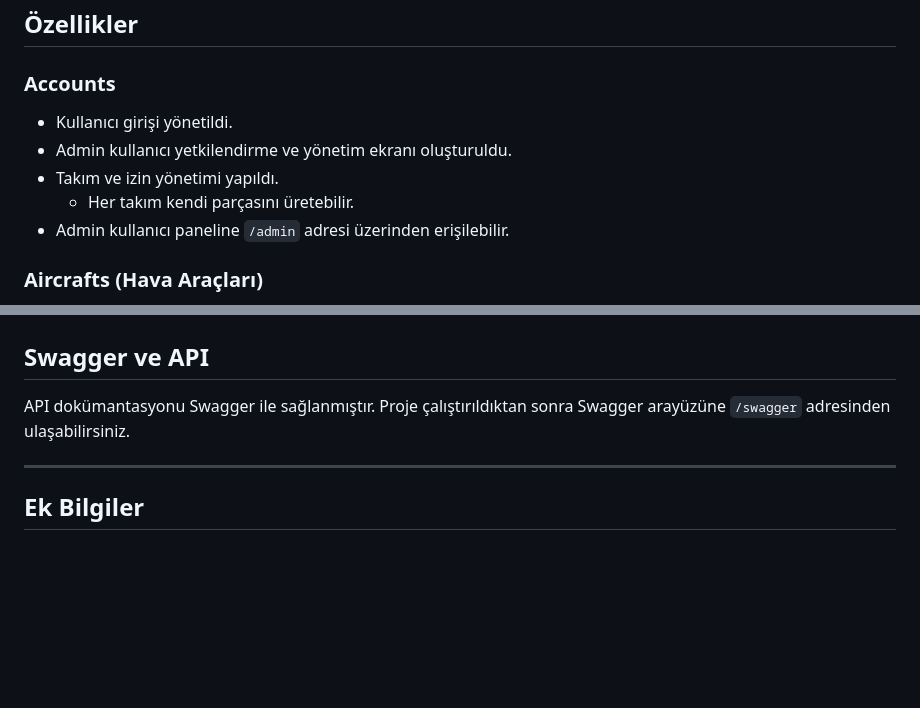
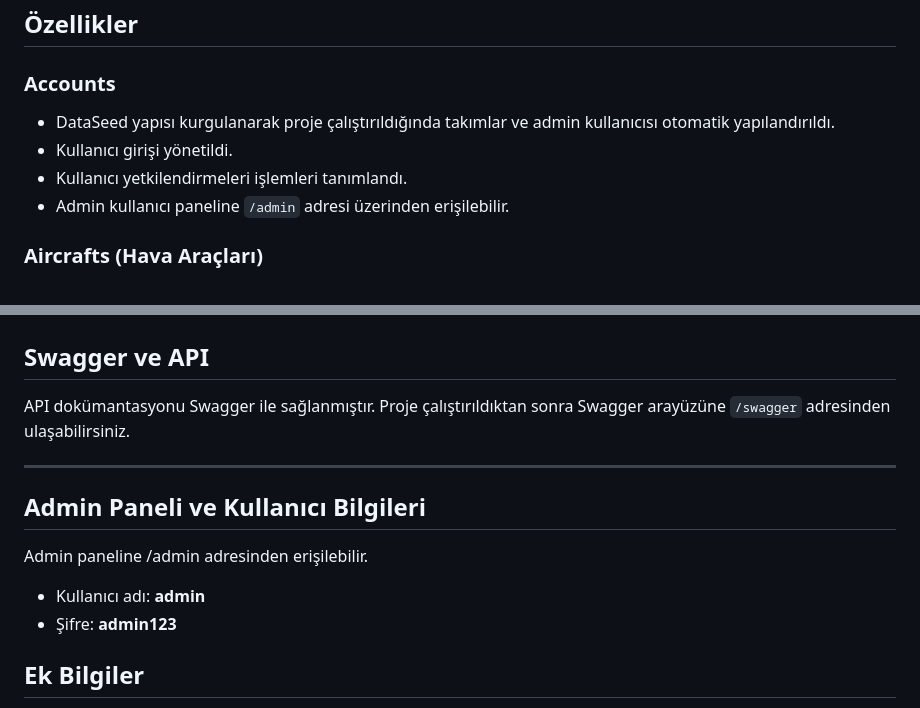
Before and after one commit to Muhammed-Ozberk/iha_kiralama, a Markdown page: README.md, 2 parts joined by grey strips. Drawn GitHub-style; blank space fills up the shorter version.

```diff
--- a/README.md
+++ b/README.md
@@ -8,10 +8,9 @@ Air Vehicle Management System (AVMS), uçak ve parçalarının yönetildiği, ku
 ## Özellikler
 
 ### Accounts
+- DataSeed yapısı kurgulanarak proje çalıştırıldığında takımlar ve admin kullanıcısı otomatik yapılandırıldı.
 - Kullanıcı girişi yönetildi.
-- Admin kullanıcı yetkilendirme ve yönetim ekranı oluşturuldu.
-- Takım ve izin yönetimi yapıldı.
-  - Her takım kendi parçasını üretebilir.
+- Kullanıcı yetkilendirmeleri işlemleri tanımlandı.
 - Admin kullanıcı paneline `/admin` adresi üzerinden erişilebilir.
 
 ### Aircrafts (Hava Araçları)
@@ -113,6 +112,11 @@ API dokümantasyonu Swagger ile sağlanmıştır. Proje çalıştırıldıktan s
 
 ---
 
+## Admin Paneli ve Kullanıcı Bilgileri
+Admin paneline /admin adresinden erişilebilir.
+- Kullanıcı adı: **admin**
+- Şifre: **admin123**
+
 ## Ek Bilgiler
 - Sadece admin kullanıcı yeni kullanıcı ekleyebilir.
 - Tüm gerekli kütüphaneler `requirements.txt` dosyasında listelenmiştir.
```
